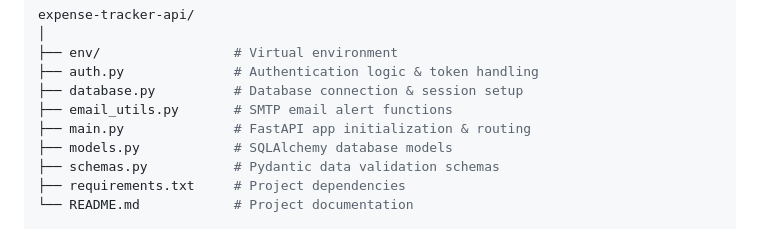
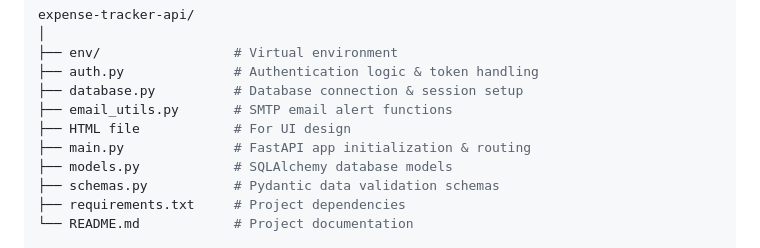
Before and after one commit to abdulrehman-devstack/expense-tracker-api, a Markdown page: README.md, the part around the change. Drawn GitHub-style.

Commit message:
Add HTML file entry to README structure

```diff
--- a/README.md
+++ b/README.md
@@ -87,6 +87,7 @@ expense-tracker-api/
 ├── auth.py              # Authentication logic & token handling
 ├── database.py          # Database connection & session setup
 ├── email_utils.py       # SMTP email alert functions
+├── HTML file            # For UI design
 ├── main.py              # FastAPI app initialization & routing
 ├── models.py            # SQLAlchemy database models
 ├── schemas.py           # Pydantic data validation schemas
```
